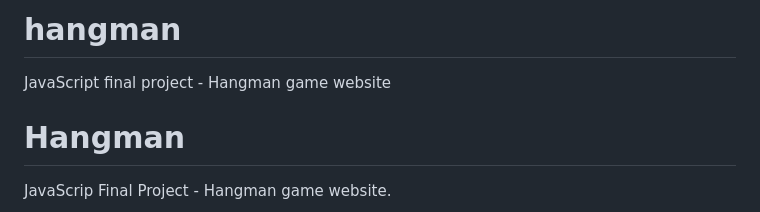
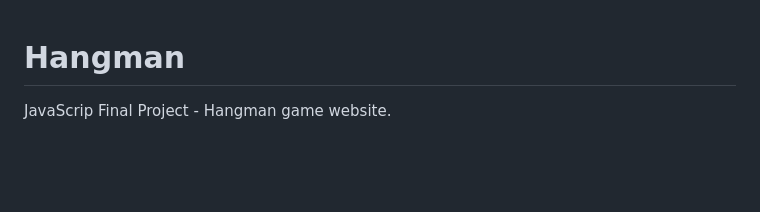
Before and after one commit to chloestad/hangman, a Markdown page: README.md, the part around the change. Drawn GitHub-style; blank space fills up the shorter version.

```diff
--- a/README.md
+++ b/README.md
@@ -1,6 +1,3 @@
-# hangman
-JavaScript final project - Hangman game website
-
 # Hangman
 
 JavaScrip Final Project - Hangman game website.
```
